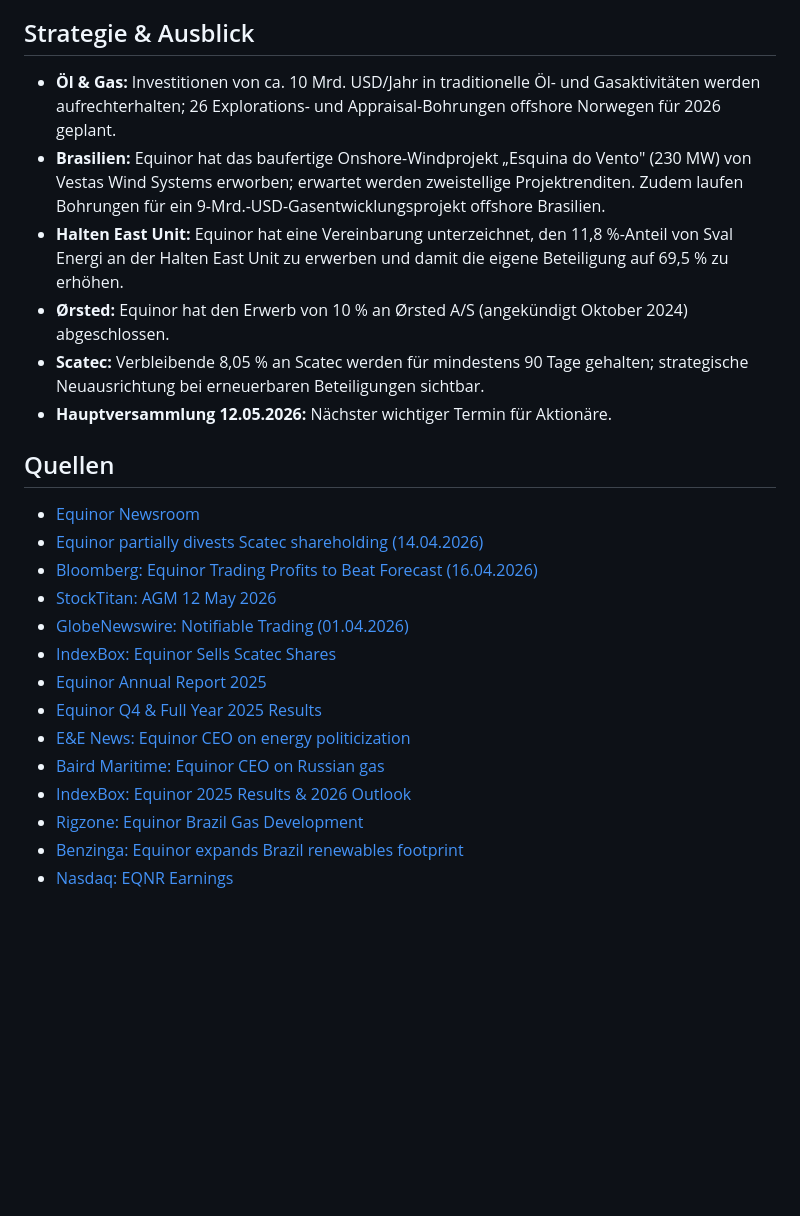
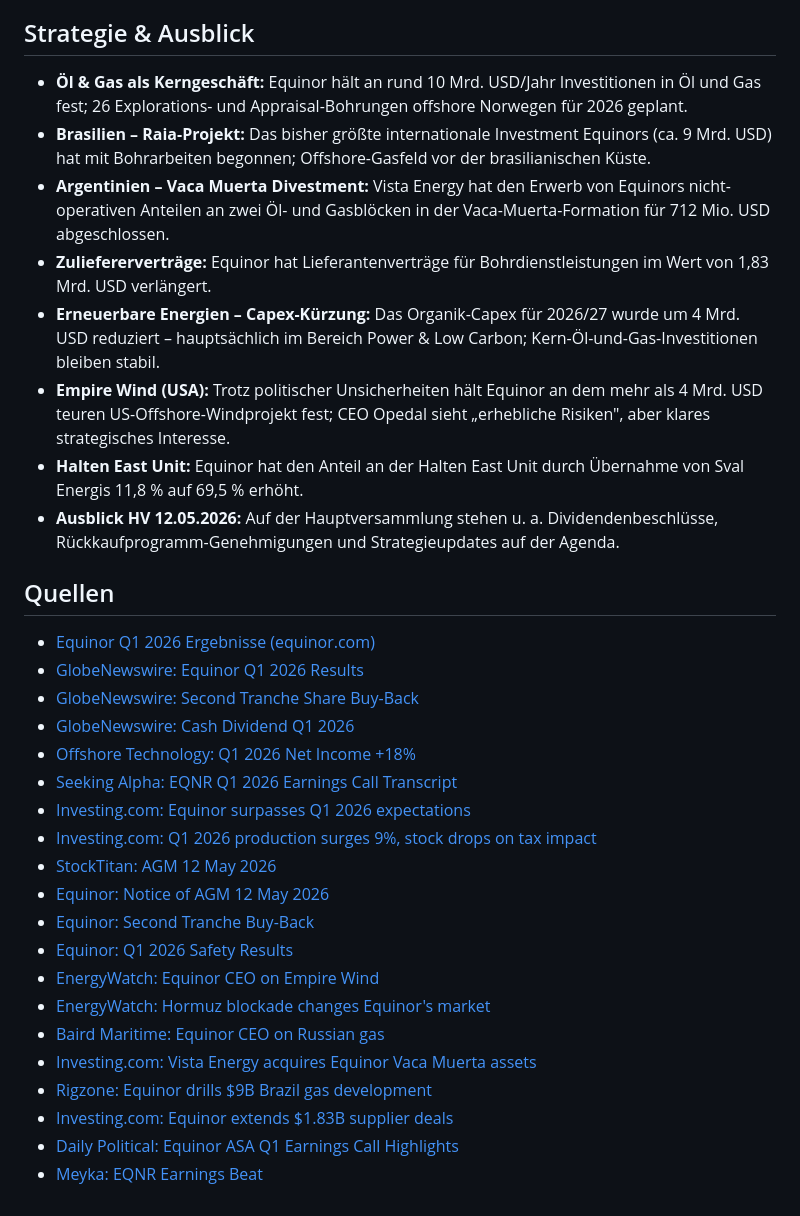
Before and after one commit to LennartH86/investor-information, a Markdown page: results/08_equinor.md, the part around one of its changes. Rendered like a GitHub page; blank space fills up the shorter version.

Commit message:
Equinor: Recherche KW19-2026

```diff
--- a/results/08_equinor.md
+++ b/results/08_equinor.md
@@ -26,24 +29,32 @@ _KW17 / 2026 | Zeitraum: 19.04.2026 – 26.04.2026_
 
 ## Strategie & Ausblick
-- **Öl & Gas:** Investitionen von ca. 10 Mrd. USD/Jahr in traditionelle Öl- und Gasaktivitäten werden aufrechterhalten; 26 Explorations- und Appraisal-Bohrungen offshore Norwegen für 2026 geplant.
-- **Brasilien:** Equinor hat das baufertige Onshore-Windprojekt „Esquina do Vento" (230 MW) von Vestas Wind Systems erworben; erwartet werden zweistellige Projektrenditen. Zudem laufen Bohrungen für ein 9-Mrd.-USD-Gasentwicklungsprojekt offshore Brasilien.
-- **Halten East Unit:** Equinor hat eine Vereinbarung unterzeichnet, den 11,8 %-Anteil von Sval Energi an der Halten East Unit zu erwerben und damit die eigene Beteiligung auf 69,5 % zu erhöhen.
-- **Ørsted:** Equinor hat den Erwerb von 10 % an Ørsted A/S (angekündigt Oktober 2024) abgeschlossen.
-- **Scatec:** Verbleibende 8,05 % an Scatec werden für mindestens 90 Tage gehalten; strategische Neuausrichtung bei erneuerbaren Beteiligungen sichtbar.
-- **Hauptversammlung 12.05.2026:** Nächster wichtiger Termin für Aktionäre.
+- **Öl & Gas als Kerngeschäft:** Equinor hält an rund 10 Mrd. USD/Jahr Investitionen in Öl und Gas fest; 26 Explorations- und Appraisal-Bohrungen offshore Norwegen für 2026 geplant.
+- **Brasilien – Raia-Projekt:** Das bisher größte internationale Investment Equinors (ca. 9 Mrd. USD) hat mit Bohrarbeiten begonnen; Offshore-Gasfeld vor der brasilianischen Küste.
+- **Argentinien – Vaca Muerta Divestment:** Vista Energy hat den Erwerb von Equinors nicht-operativen Anteilen an zwei Öl- und Gasblöcken in der Vaca-Muerta-Formation für 712 Mio. USD abgeschlossen.
+- **Zuliefererverträge:** Equinor hat Lieferantenverträge für Bohrdienstleistungen im Wert von 1,83 Mrd. USD verlängert.
+- **Erneuerbare Energien – Capex-Kürzung:** Das Organik-Capex für 2026/27 wurde um 4 Mrd. USD reduziert – hauptsächlich im Bereich Power & Low Carbon; Kern-Öl-und-Gas-Investitionen bleiben stabil.
+- **Empire Wind (USA):** Trotz politischer Unsicherheiten hält Equinor an dem mehr als 4 Mrd. USD teuren US-Offshore-Windprojekt fest; CEO Opedal sieht „erhebliche Risiken", aber klares strategisches Interesse.
+- **Halten East Unit:** Equinor hat den Anteil an der Halten East Unit durch Übernahme von Sval Energis 11,8 % auf 69,5 % erhöht.
+- **Ausblick HV 12.05.2026:** Auf der Hauptversammlung stehen u. a. Dividendenbeschlüsse, Rückkaufprogramm-Genehmigungen und Strategieupdates auf der Agenda.
 
 ## Quellen
-- [Equinor Newsroom](https://www.equinor.com/news)
-- [Equinor partially divests Scatec shareholding (14.04.2026)](https://www.equinor.com/news/20260414-partially-divests-scatec-shareholding)
-- [Bloomberg: Equinor Trading Profits to Beat Forecast (16.04.2026)](https://www.bloomberg.com/news/articles/2026-04-16/equinor-trading-profits-to-beat-forecast-as-war-spurs-volatility)
+- [Equinor Q1 2026 Ergebnisse (equinor.com)](https://www.equinor.com/news/equinor-first-quarter-2026-results)
+- [GlobeNewswire: Equinor Q1 2026 Results](https://www.globenewswire.com/news-release/2026/05/06/3288464/0/en/Equinor-first-quarter-2026-results.html)
+- [GlobeNewswire: Second Tranche Share Buy-Back](https://www.globenewswire.com/news-release/2026/05/06/3288467/0/en/Equinor-to-commence-second-tranche-of-the-2026-share-buy-back-programme.html)
+- [GlobeNewswire: Cash Dividend Q1 2026](https://www.globenewswire.com/news-release/2026/05/06/3288466/0/en/Equinor-ASA-Key-information-relating-to-cash-dividend-for-first-quarter-2026.html)
+- [Offshore Technology: Q1 2026 Net Income +18%](https://www.offshore-technology.com/news/equinors-q1-2026-net-income/)
+- [Seeking Alpha: EQNR Q1 2026 Earnings Call Transcript](https://seekingalpha.com/article/4899704-equinor-asa-eqnr-q1-2026-earnings-call-transcript)
+- [Investing.com: Equinor surpasses Q1 2026 expectations](https://www.investing.com/news/transcripts/earnings-call-transcript-equinor-surpasses-q1-2026-expectations-stock-dips-premarket-93CH-4662427)
+- [Investing.com: Q1 2026 production surges 9%, stock drops on tax impact](https://www.investing.com/news/company-news/equinor-q1-2026-slides-production-surges-9-stock-drops-on-tax-impact-93CH-4662686)
 - [StockTitan: AGM 12 May 2026](https://www.stocktitan.net/sec-filings/EQNR/6-k-equinor-asa-current-report-foreign-issuer-1290d5f4c889.html)
-- [GlobeNewswire: Notifiable Trading (01.04.2026)](https://www.globenewswire.com/news-release/2026/04/01/3266519/0/en/Equinor-ASA-Notifiable-trading.html)
-- [IndexBox: Equinor Sells Scatec Shares](https://www.indexbox.io/blog/equinor-reduces-stake-in-renewable-energy-firm-scatec/)
-- [Equinor Annual Report 2025](https://www.equinor.com/news/20260319-equinor-annual-report-for-2025)
-- [Equinor Q4 & Full Year 2025 Results](https://www.equinor.com/news/equinor-fourth-quarter-and-full-year-2025-results)
-- [E&E News: Equinor CEO on energy politicization](https://www.eenews.net/articles/equinor-ceo-energy-investments-becoming-politicalized-and-polarized/)
+- [Equinor: Notice of AGM 12 May 2026](https://www.equinor.com/news/20260420-notice-annual-general-meeting-12-may-2026)
+- [Equinor: Second Tranche Buy-Back](https://www.equinor.com/news/20260506-second-tranche-2026-share-buy-back-programme)
+- [Equinor: Q1 2026 Safety Results](https://www.equinor.com/news/20260430-first-quarter-2026-safety-results)
+- [EnergyWatch: Equinor CEO on Empire Wind](https://energywatch.com/EnergyNews/wind/article19276591.ece)
+- [EnergyWatch: Hormuz blockade changes Equinor's market](https://energywatch.com/EnergyNews/Oil___Gas/article19278594.ece)
 - [Baird Maritime: Equinor CEO on Russian gas](https://www.bairdmaritime.com/amp/story/shipping/tankers/gas/equinor-ceo-eu-unlikely-to-increase-russian-gas-imports-despite-supply-squeeze)
-- [IndexBox: Equinor 2025 Results & 2026 Outlook](https://www.indexbox.io/blog/equinor-reports-q4-and-full-year-2025-financial-results/)
-- [Rigzone: Equinor Brazil Gas Development](https://www.rigzone.com/news/equinor_starts_drilling_for_9b_gas_development_offshore_brazil-25-mar-2026-183295-article/)
-- [Benzinga: Equinor expands Brazil renewables footprint](https://www.benzinga.com/markets/large-cap/26/03/51426109/energy-giant-equinor-expands-brazil-renewables-footprint)
-- [Nasdaq: EQNR Earnings](https://www.nasdaq.com/market-activity/stocks/eqnr/earnings)
+- [Investing.com: Vista Energy acquires Equinor Vaca Muerta assets](https://www.investing.com/news/sec-filings/vista-energy-completes-acquisition-of-equinor-assets-in-vaca-muerta-93CH-4669944)
+- [Rigzone: Equinor drills $9B Brazil gas development](https://www.rigzone.com/news/equinor_starts_drilling_for_9b_gas_development_offshore_brazil-25-mar-2026-183295-article/)
+- [Investing.com: Equinor extends $1.83B supplier deals](https://www.investing.com/news/company-news/equinor-extends-supplier-deals-worth-183-billion-for-drilling-services-93CH-4655092)
+- [Daily Political: Equinor ASA Q1 Earnings Call Highlights](https://www.dailypolitical.com/2026/05/09/equinor-asa-q1-earnings-call-highlights.html)
+- [Meyka: EQNR Earnings Beat](https://meyka.com/blog/eqnr-equinor-asa-earnings-beat-eps-crushes-estimates-0705/)
```
Also changed, not shown: other parts of results/08_equinor.md (+21 -18 lines).
